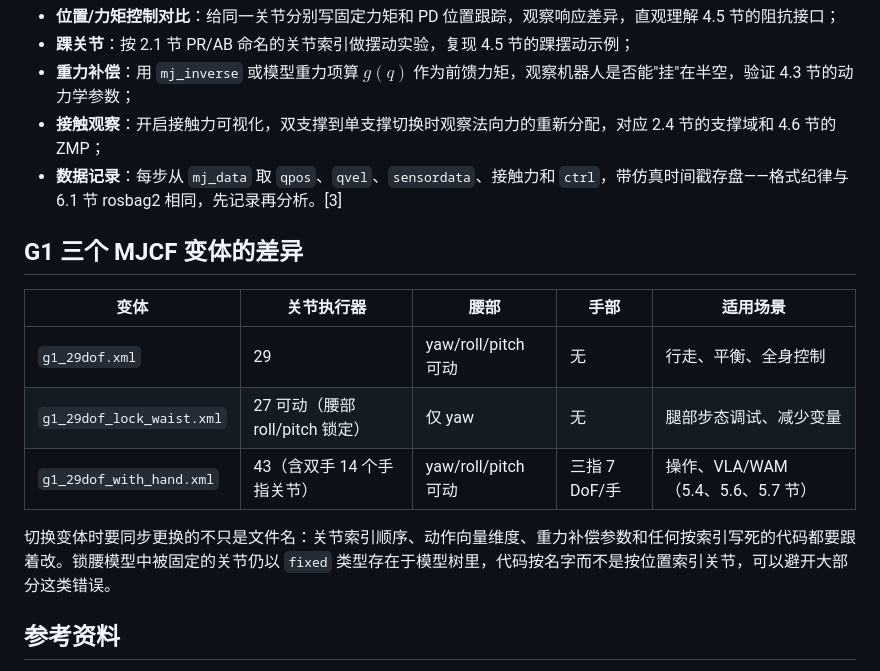
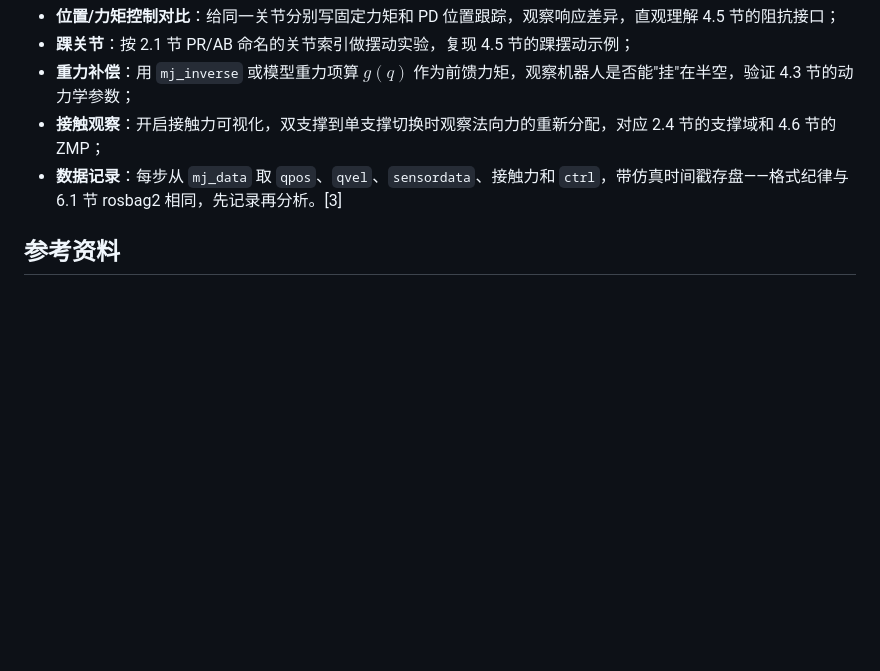
Before and after one commit to cionHuang/A_Brief_Tutorial_of_Humanoid_Robot, a Markdown page: chapters/06-software-tools-simulation/02-mujoco.md, the part around the change. Rendered like a GitHub page; blank space fills up the shorter version.

```diff
--- a/chapters/06-software-tools-simulation/02-mujoco.md
+++ b/chapters/06-software-tools-simulation/02-mujoco.md
@@ -47,16 +47,6 @@ MJCF 的 `<sensor>` 挂靠在 site 上。`g1_29dof.xml` 为 `imu_in_pelvis` 和
 - **接触观察**：开启接触力可视化，双支撑到单支撑切换时观察法向力的重新分配，对应 2.4 节的支撑域和 4.6 节的 ZMP；
 - **数据记录**：每步从 `mj_data` 取 `qpos`、`qvel`、`sensordata`、接触力和 `ctrl`，带仿真时间戳存盘——格式纪律与 6.1 节 rosbag2 相同，先记录再分析。[3]
 
-## G1 三个 MJCF 变体的差异
-
-| 变体 | 关节执行器 | 腰部 | 手部 | 适用场景 |
-| --- | --- | --- | --- | --- |
-| `g1_29dof.xml` | 29 | yaw/roll/pitch 可动 | 无 | 行走、平衡、全身控制 |
-| `g1_29dof_lock_waist.xml` | 27 可动（腰部 roll/pitch 锁定） | 仅 yaw | 无 | 腿部步态调试、减少变量 |
-| `g1_29dof_with_hand.xml` | 43（含双手 14 个手指关节） | yaw/roll/pitch 可动 | 三指 7 DoF/手 | 操作、VLA/WAM（5.4、5.6、5.7 节） |
-
-切换变体时要同步更换的不只是文件名：关节索引顺序、动作向量维度、重力补偿参数和任何按索引写死的代码都要跟着改。锁腰模型中被固定的关节仍以 `fixed` 类型存在于模型树里，代码按名字而不是按位置索引关节，可以避开大部分这类错误。
-
 ## 参考资料
 
 [1] Todorov, E., Erez, T., & Tassa, Y. “MuJoCo: A Physics Engine for Model-Based Control.” *IEEE/RSJ IROS*, 2012. MuJoCo 的设计目标与软接触模型原始论文。<https://doi.org/10.1109/IROS.2012.6386109>
```
Also changed, not shown: README.md (+0 -1 lines).
